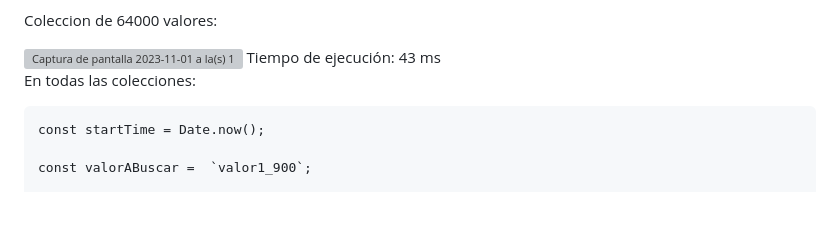
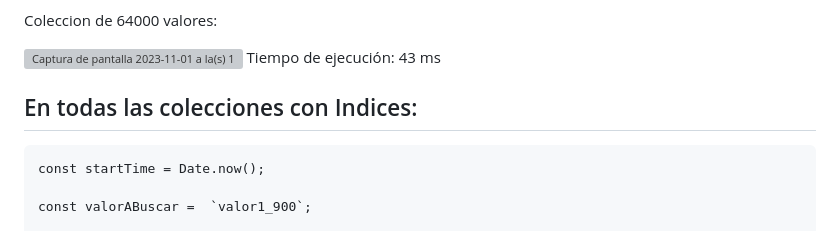
Before and after one commit to MatiasMaravi/BD2-Project2, a Markdown page: Indice_invertido_mongodb.md, the part around the change. Drawn GitHub-style; blank space fills up the shorter version; grey boxes are pictures that could not be loaded.

````diff
--- a/Indice_invertido_mongodb.md
+++ b/Indice_invertido_mongodb.md
@@ -254,7 +254,7 @@ Coleccion de 64000 valores:
 <img width="1438" alt="Captura de pantalla 2023-11-01 a la(s) 11 18 19" src="https://github.com/MatiasMaravi/BD2-Project2/assets/91238497/c348840a-daab-402c-9de1-da4a4e29417c">
 Tiempo de ejecución: 43 ms
 
-En todas las colecciones:
+## En todas las colecciones con Indices:
 
 ```
 const startTime = Date.now();
````
